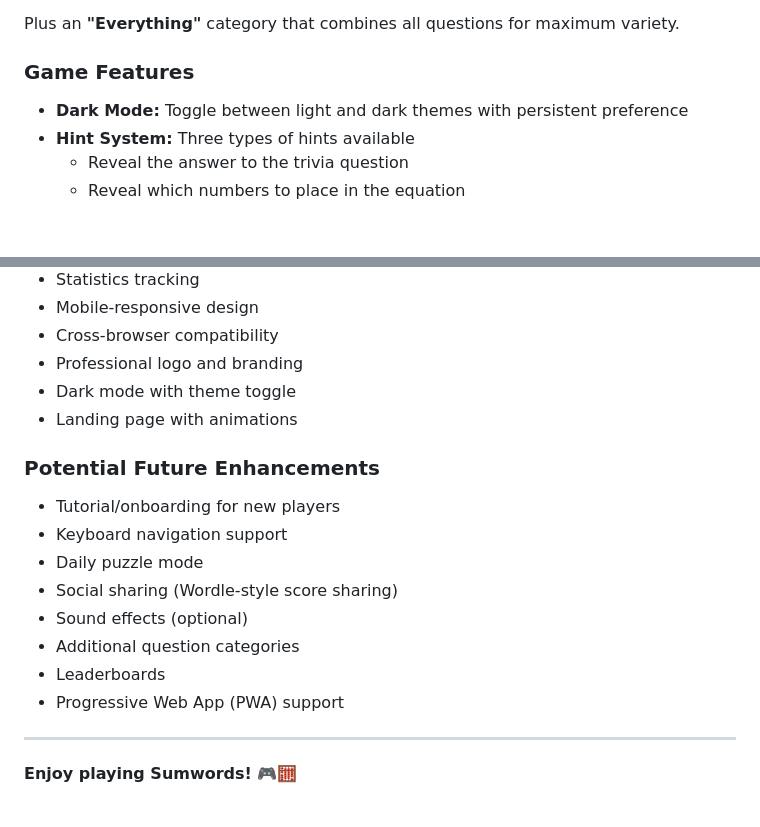
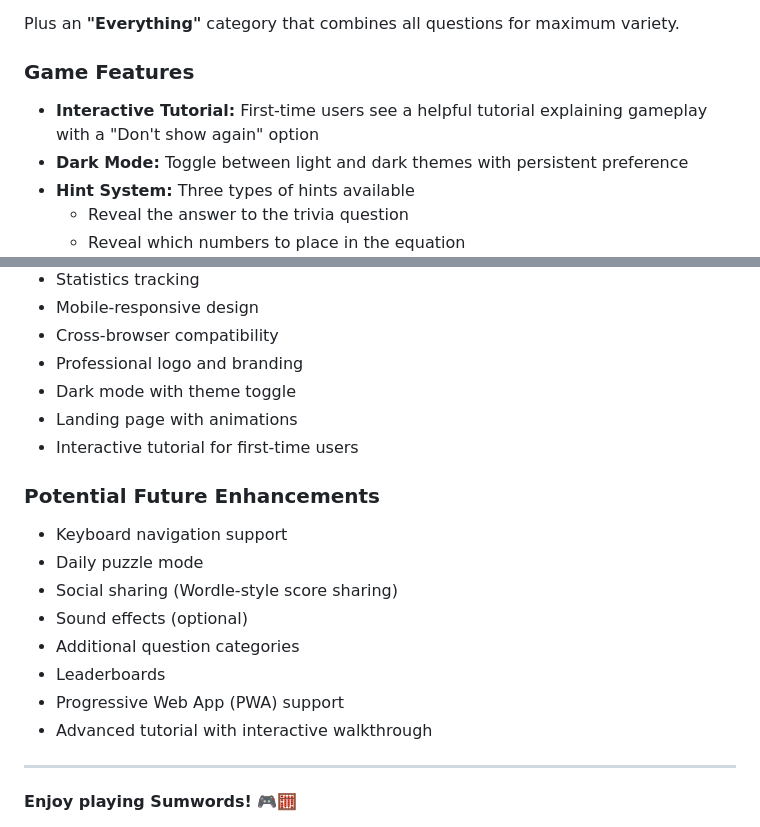
Before and after one commit to TheBIMsider/sumwords, a Markdown page: README.md, 2 parts joined by grey strips. Rendered like a GitHub page; blank space fills up the shorter version.

```diff
--- a/README.md
+++ b/README.md
@@ -53,6 +53,7 @@ Plus an **"Everything"** category that combines all questions for maximum variet
 
 ### Game Features
 
+- **Interactive Tutorial:** First-time users see a helpful tutorial explaining gameplay with a "Don't show again" option
 - **Dark Mode:** Toggle between light and dark themes with persistent preference
 - **Hint System:** Three types of hints available
   - Reveal the answer to the trivia question
@@ -247,10 +248,10 @@ This project was developed (Vibe Coded) over 20 documented sessions with compreh
 - Professional logo and branding
 - Dark mode with theme toggle
 - Landing page with animations
+- Interactive tutorial for first-time users
 
 ### Potential Future Enhancements
 
-- Tutorial/onboarding for new players
 - Keyboard navigation support
 - Daily puzzle mode
 - Social sharing (Wordle-style score sharing)
@@ -258,6 +259,7 @@ This project was developed (Vibe Coded) over 20 documented sessions with compreh
 - Additional question categories
 - Leaderboards
 - Progressive Web App (PWA) support
+- Advanced tutorial with interactive walkthrough
 
 ---
 
```
